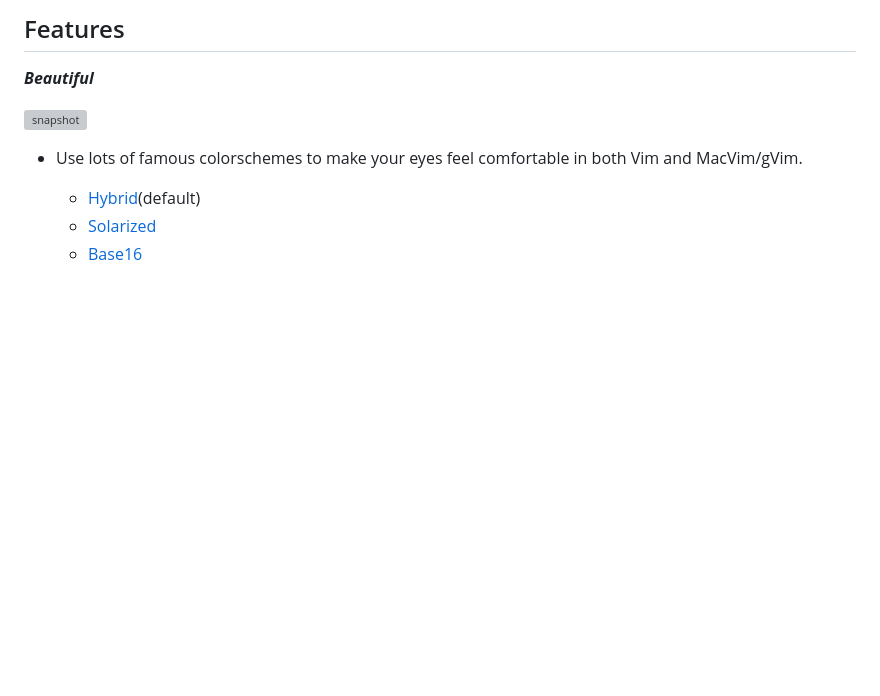
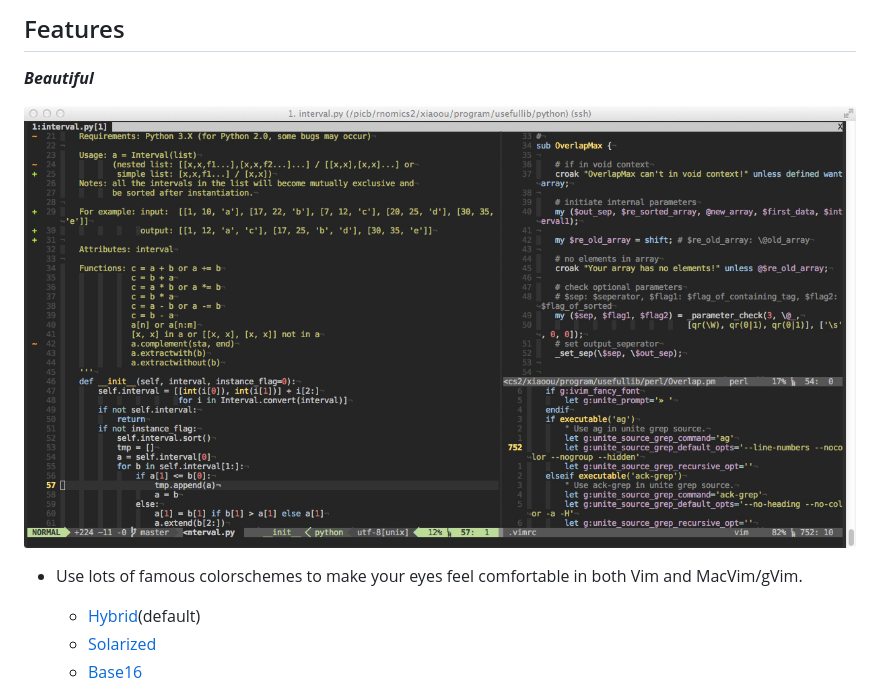
Before and after one commit to kepbod/ivim, a Markdown page: README.md, the part around the change. Drawn GitHub-style; pictures changed too: snapshot.jpg (added); blank space fills up the shorter version; grey boxes are pictures that could not be loaded.

Commit message:
modif snapshot

```diff
--- a/README.md
+++ b/README.md
@@ -14,7 +14,7 @@
 
 ***Beautiful***
 
-![snapshot](https://raw.githubusercontent.com/kepbod/ivim/master/snapshot.tiff)
+![snapshot](https://raw.githubusercontent.com/kepbod/ivim/master/snapshot.jpg)
 
  * Use lots of famous colorschemes to make your eyes feel comfortable in both Vim and MacVim/gVim.
 
```
Also changed, not shown: 1 other file.
